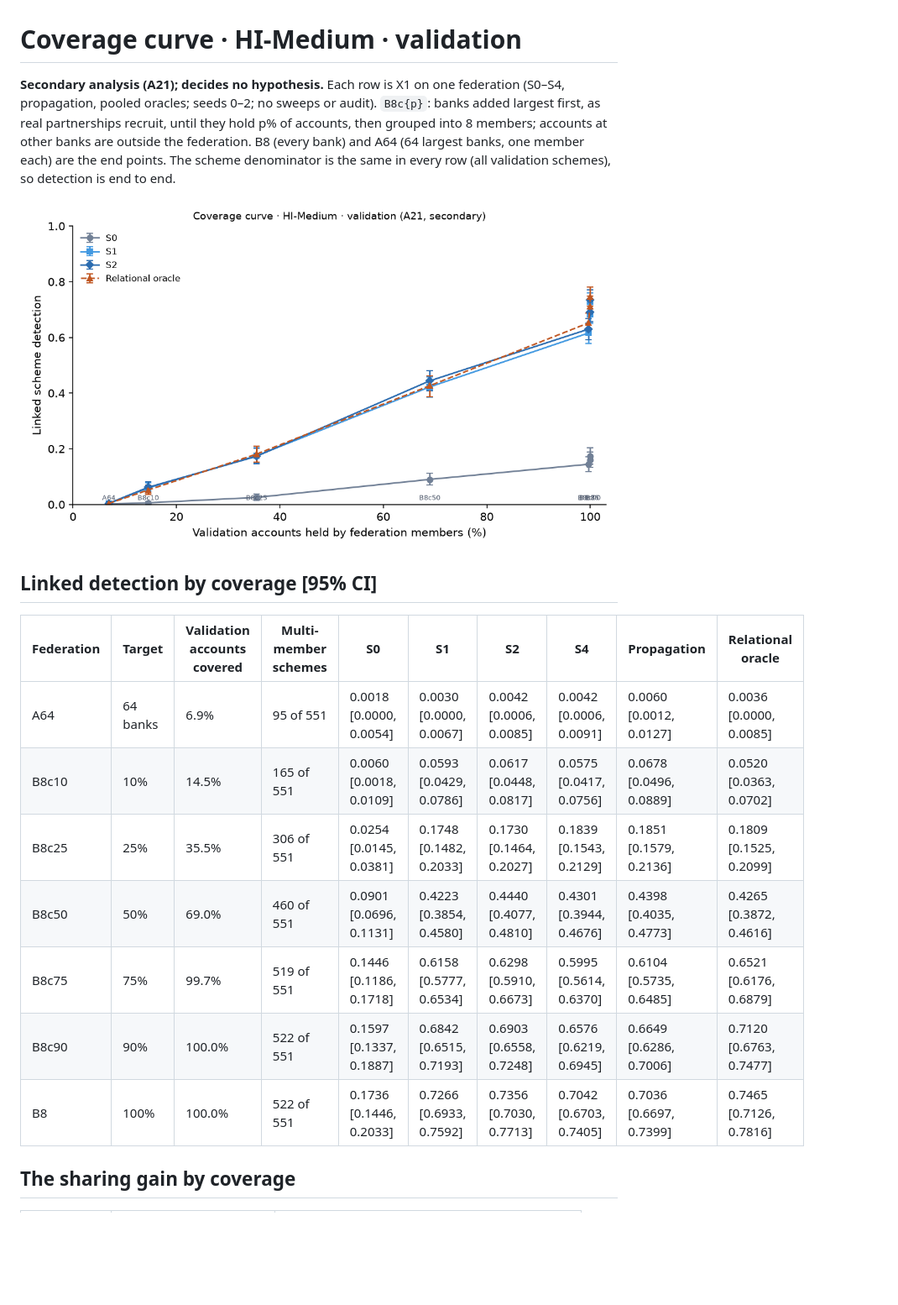
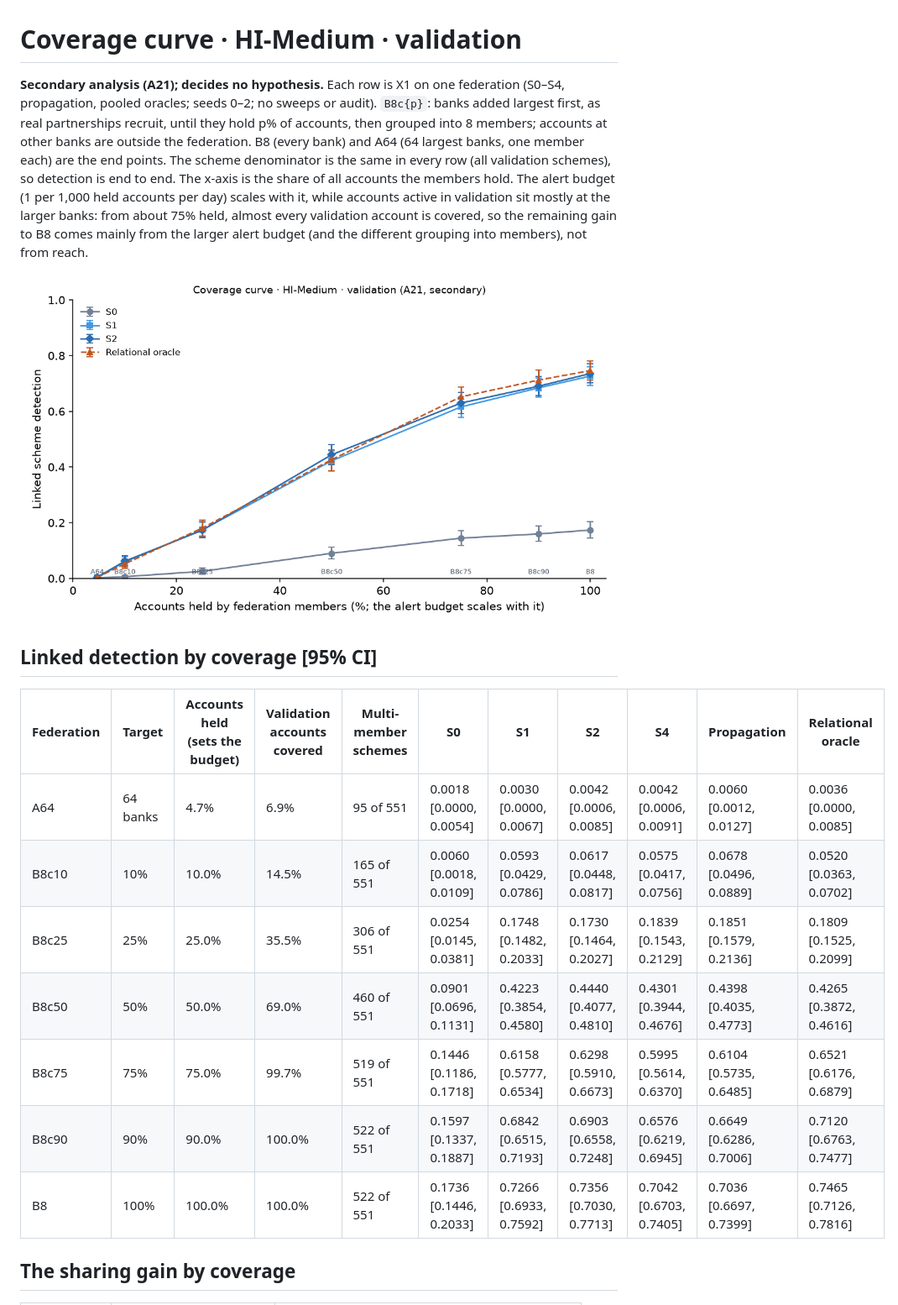
Before and after one commit to allu0786ansari/FinMesh, a Markdown page: docs/eval/coverage_HI-Medium.md, the part around the change. Shown at 84% size. Rendered like a GitHub page; pictures changed too: docs/eval/coverage_HI-Medium.png; blank space fills up the shorter version.

Commit message:
Week 14: coverage curve and the constrained narrative on real data

```diff
--- a/docs/eval/coverage_HI-Medium.md
+++ b/docs/eval/coverage_HI-Medium.md
@@ -1,20 +1,20 @@
 # Coverage curve · HI-Medium · validation
 
-**Secondary analysis (A21); decides no hypothesis.** Each row is X1 on one federation (S0–S4, propagation, pooled oracles; seeds 0–2; no sweeps or audit). `B8c{p}`: banks added largest first, as real partnerships recruit, until they hold p% of accounts, then grouped into 8 members; accounts at other banks are outside the federation. B8 (every bank) and A64 (64 largest banks, one member each) are the end points. The scheme denominator is the same in every row (all validation schemes), so detection is end to end.
+**Secondary analysis (A21); decides no hypothesis.** Each row is X1 on one federation (S0–S4, propagation, pooled oracles; seeds 0–2; no sweeps or audit). `B8c{p}`: banks added largest first, as real partnerships recruit, until they hold p% of accounts, then grouped into 8 members; accounts at other banks are outside the federation. B8 (every bank) and A64 (64 largest banks, one member each) are the end points. The scheme denominator is the same in every row (all validation schemes), so detection is end to end. The x-axis is the share of all accounts the members hold. The alert budget (1 per 1,000 held accounts per day) scales with it, while accounts active in validation sit mostly at the larger banks: from about 75% held, almost every validation account is covered, so the remaining gain to B8 comes mainly from the larger alert budget (and the different grouping into members), not from reach.
 
 ![Coverage curve](coverage_HI-Medium.png)
 
 ## Linked detection by coverage [95% CI]
 
-| Federation | Target | Validation accounts covered | Multi-member schemes | S0 | S1 | S2 | S4 | Propagation | Relational oracle |
-| --- | --- | --- | --- | --- | --- | --- | --- | --- | --- |
-| A64 | 64 banks | 6.9% | 95 of 551 | 0.0018 [0.0000, 0.0054] | 0.0030 [0.0000, 0.0067] | 0.0042 [0.0006, 0.0085] | 0.0042 [0.0006, 0.0091] | 0.0060 [0.0012, 0.0127] | 0.0036 [0.0000, 0.0085] |
-| B8c10 | 10% | 14.5% | 165 of 551 | 0.0060 [0.0018, 0.0109] | 0.0593 [0.0429, 0.0786] | 0.0617 [0.0448, 0.0817] | 0.0575 [0.0417, 0.0756] | 0.0678 [0.0496, 0.0889] | 0.0520 [0.0363, 0.0702] |
-| B8c25 | 25% | 35.5% | 306 of 551 | 0.0254 [0.0145, 0.0381] | 0.1748 [0.1482, 0.2033] | 0.1730 [0.1464, 0.2027] | 0.1839 [0.1543, 0.2129] | 0.1851 [0.1579, 0.2136] | 0.1809 [0.1525, 0.2099] |
-| B8c50 | 50% | 69.0% | 460 of 551 | 0.0901 [0.0696, 0.1131] | 0.4223 [0.3854, 0.4580] | 0.4440 [0.4077, 0.4810] | 0.4301 [0.3944, 0.4676] | 0.4398 [0.4035, 0.4773] | 0.4265 [0.3872, 0.4616] |
-| B8c75 | 75% | 99.7% | 519 of 551 | 0.1446 [0.1186, 0.1718] | 0.6158 [0.5777, 0.6534] | 0.6298 [0.5910, 0.6673] | 0.5995 [0.5614, 0.6370] | 0.6104 [0.5735, 0.6485] | 0.6521 [0.6176, 0.6879] |
-| B8c90 | 90% | 100.0% | 522 of 551 | 0.1597 [0.1337, 0.1887] | 0.6842 [0.6515, 0.7193] | 0.6903 [0.6558, 0.7248] | 0.6576 [0.6219, 0.6945] | 0.6649 [0.6286, 0.7006] | 0.7120 [0.6763, 0.7477] |
-| B8 | 100% | 100.0% | 522 of 551 | 0.1736 [0.1446, 0.2033] | 0.7266 [0.6933, 0.7592] | 0.7356 [0.7030, 0.7713] | 0.7042 [0.6703, 0.7405] | 0.7036 [0.6697, 0.7399] | 0.7465 [0.7126, 0.7816] |
+| Federation | Target | Accounts held (sets the budget) | Validation accounts covered | Multi-member schemes | S0 | S1 | S2 | S4 | Propagation | Relational oracle |
+| --- | --- | --- | --- | --- | --- | --- | --- | --- | --- | --- |
+| A64 | 64 banks | 4.7% | 6.9% | 95 of 551 | 0.0018 [0.0000, 0.0054] | 0.0030 [0.0000, 0.0067] | 0.0042 [0.0006, 0.0085] | 0.0042 [0.0006, 0.0091] | 0.0060 [0.0012, 0.0127] | 0.0036 [0.0000, 0.0085] |
+| B8c10 | 10% | 10.0% | 14.5% | 165 of 551 | 0.0060 [0.0018, 0.0109] | 0.0593 [0.0429, 0.0786] | 0.0617 [0.0448, 0.0817] | 0.0575 [0.0417, 0.0756] | 0.0678 [0.0496, 0.0889] | 0.0520 [0.0363, 0.0702] |
+| B8c25 | 25% | 25.0% | 35.5% | 306 of 551 | 0.0254 [0.0145, 0.0381] | 0.1748 [0.1482, 0.2033] | 0.1730 [0.1464, 0.2027] | 0.1839 [0.1543, 0.2129] | 0.1851 [0.1579, 0.2136] | 0.1809 [0.1525, 0.2099] |
+| B8c50 | 50% | 50.0% | 69.0% | 460 of 551 | 0.0901 [0.0696, 0.1131] | 0.4223 [0.3854, 0.4580] | 0.4440 [0.4077, 0.4810] | 0.4301 [0.3944, 0.4676] | 0.4398 [0.4035, 0.4773] | 0.4265 [0.3872, 0.4616] |
+| B8c75 | 75% | 75.0% | 99.7% | 519 of 551 | 0.1446 [0.1186, 0.1718] | 0.6158 [0.5777, 0.6534] | 0.6298 [0.5910, 0.6673] | 0.5995 [0.5614, 0.6370] | 0.6104 [0.5735, 0.6485] | 0.6521 [0.6176, 0.6879] |
+| B8c90 | 90% | 90.0% | 100.0% | 522 of 551 | 0.1597 [0.1337, 0.1887] | 0.6842 [0.6515, 0.7193] | 0.6903 [0.6558, 0.7248] | 0.6576 [0.6219, 0.6945] | 0.6649 [0.6286, 0.7006] | 0.7120 [0.6763, 0.7477] |
+| B8 | 100% | 100.0% | 100.0% | 522 of 551 | 0.1736 [0.1446, 0.2033] | 0.7266 [0.6933, 0.7592] | 0.7356 [0.7030, 0.7713] | 0.7042 [0.6703, 0.7405] | 0.7036 [0.6697, 0.7399] | 0.7465 [0.7126, 0.7816] |
 
 ## The sharing gain by coverage
 
```
Also changed, not shown: docs/eval/coverage_LI-Medium.md (+10 -10 lines), docs/eval/narrative_HI-Medium_A22.md (added, +139 -0 lines), docs/eval/narrative_LI-Medium_A22.md (added, +139 -0 lines), docs/eval/coverage_LI-Medium.png, 2 other files.
